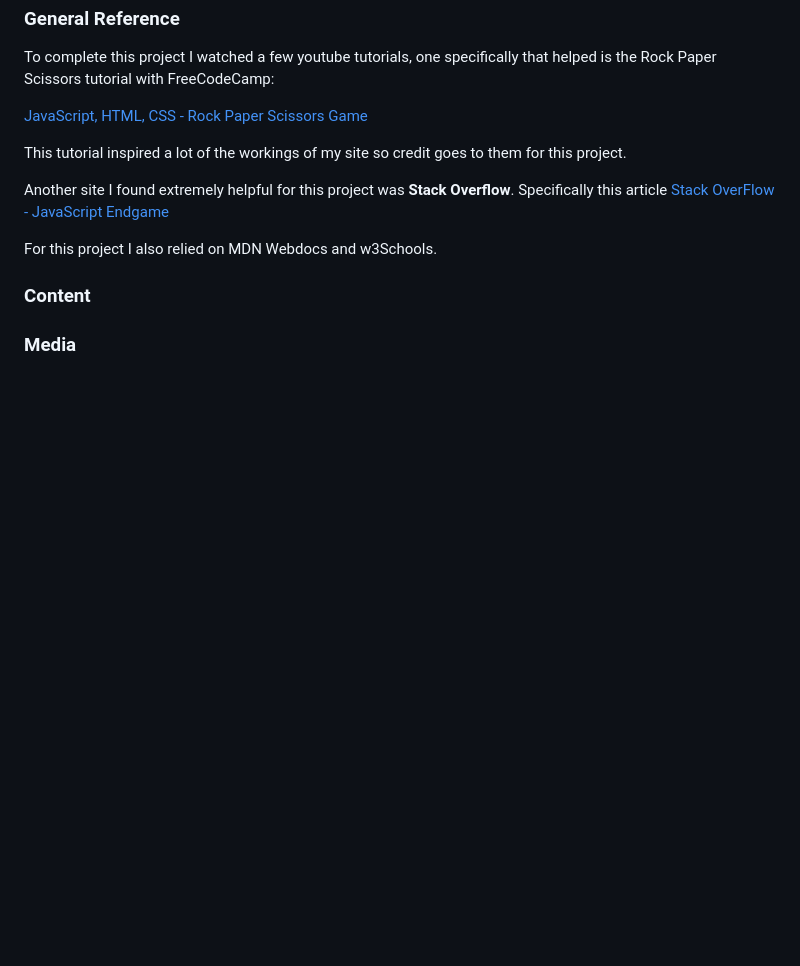
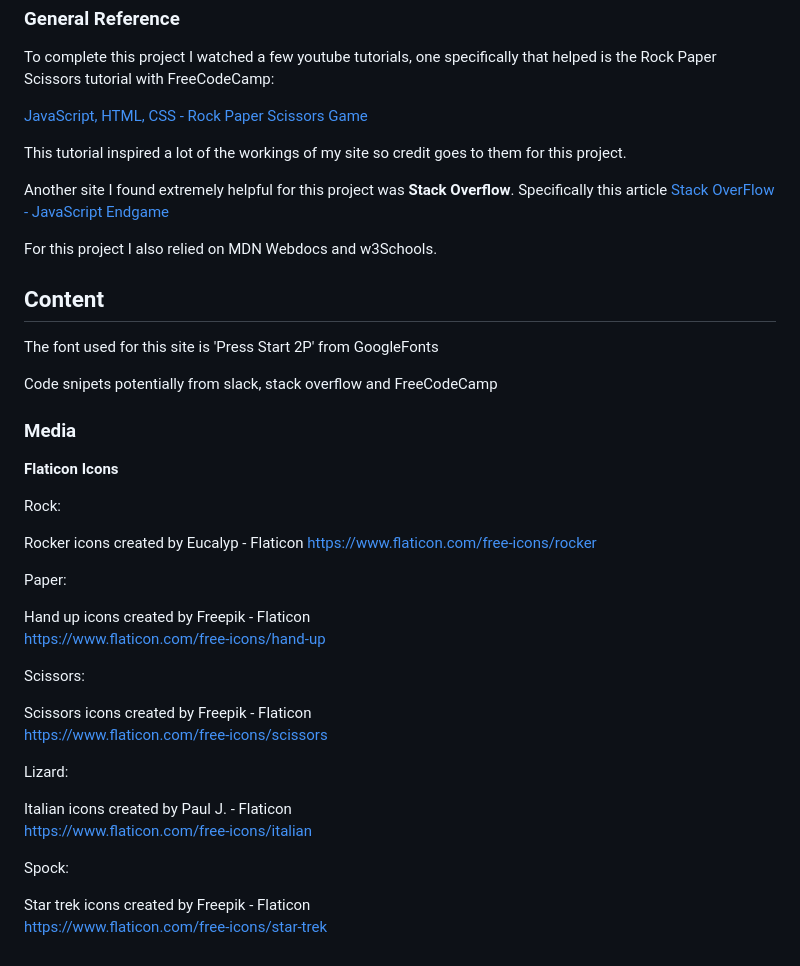
Before and after one commit to LeighAllenDev/RocktoSpock, a Markdown page: README.md, the part around the change. Rendered like a GitHub page; blank space fills up the shorter version.

Commit message:
chore: complete Readme

```diff
--- a/README.md
+++ b/README.md
@@ -196,6 +196,35 @@ Another site I found extremely helpful for this project was **Stack Overflow**.
 
 For this project I also relied on MDN Webdocs and w3Schools.
 
-### Content
+## Content
+The font used for this site is 'Press Start 2P' from GoogleFonts
+
+Code snipets potentially from slack, stack overflow and FreeCodeCamp
 
 ### Media
+
+**Flaticon Icons**
+
+Rock:
+
+Rocker icons created by Eucalyp - Flaticon https://www.flaticon.com/free-icons/rocker
+
+Paper:
+
+Hand up icons created by Freepik - Flaticon
+https://www.flaticon.com/free-icons/hand-up
+
+Scissors:
+
+Scissors icons created by Freepik - Flaticon
+https://www.flaticon.com/free-icons/scissors
+
+Lizard:
+
+Italian icons created by Paul J. - Flaticon
+https://www.flaticon.com/free-icons/italian
+
+Spock:
+
+Star trek icons created by Freepik - Flaticon
+https://www.flaticon.com/free-icons/star-trek
```
